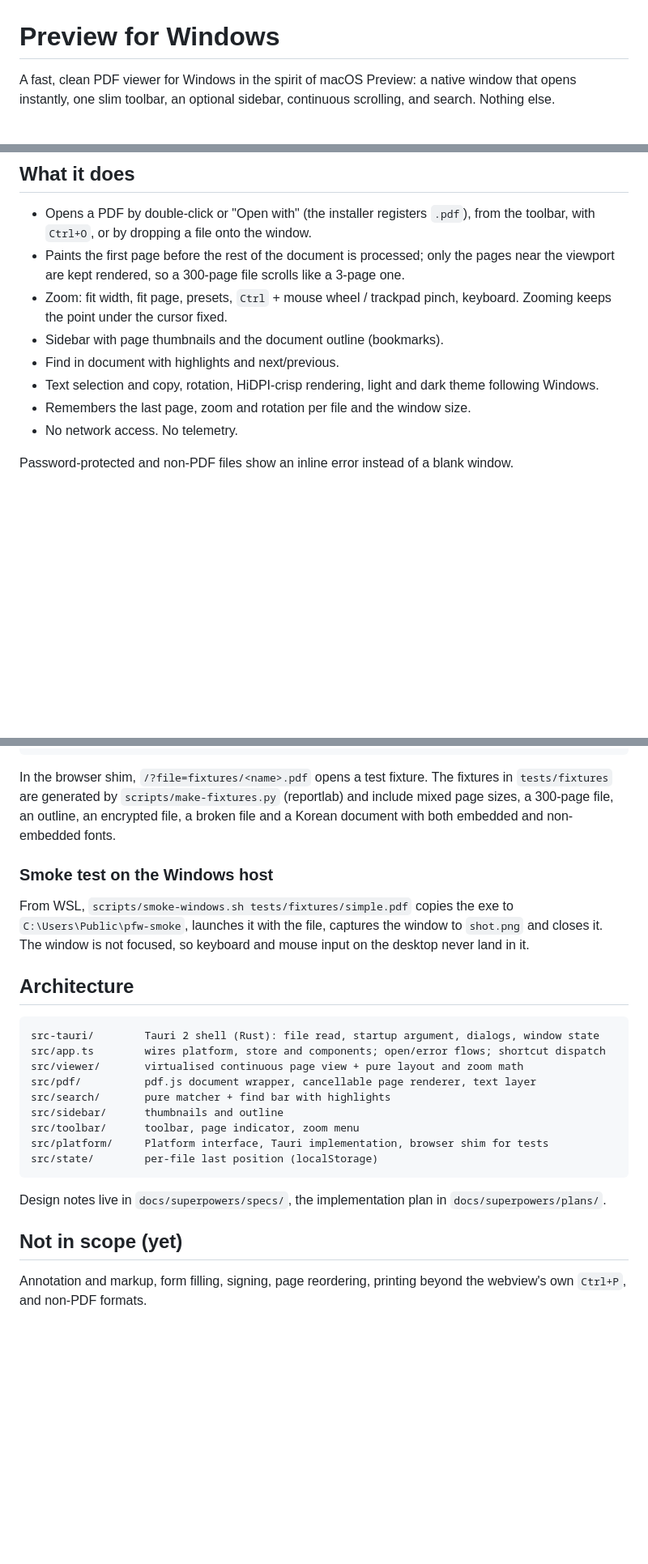
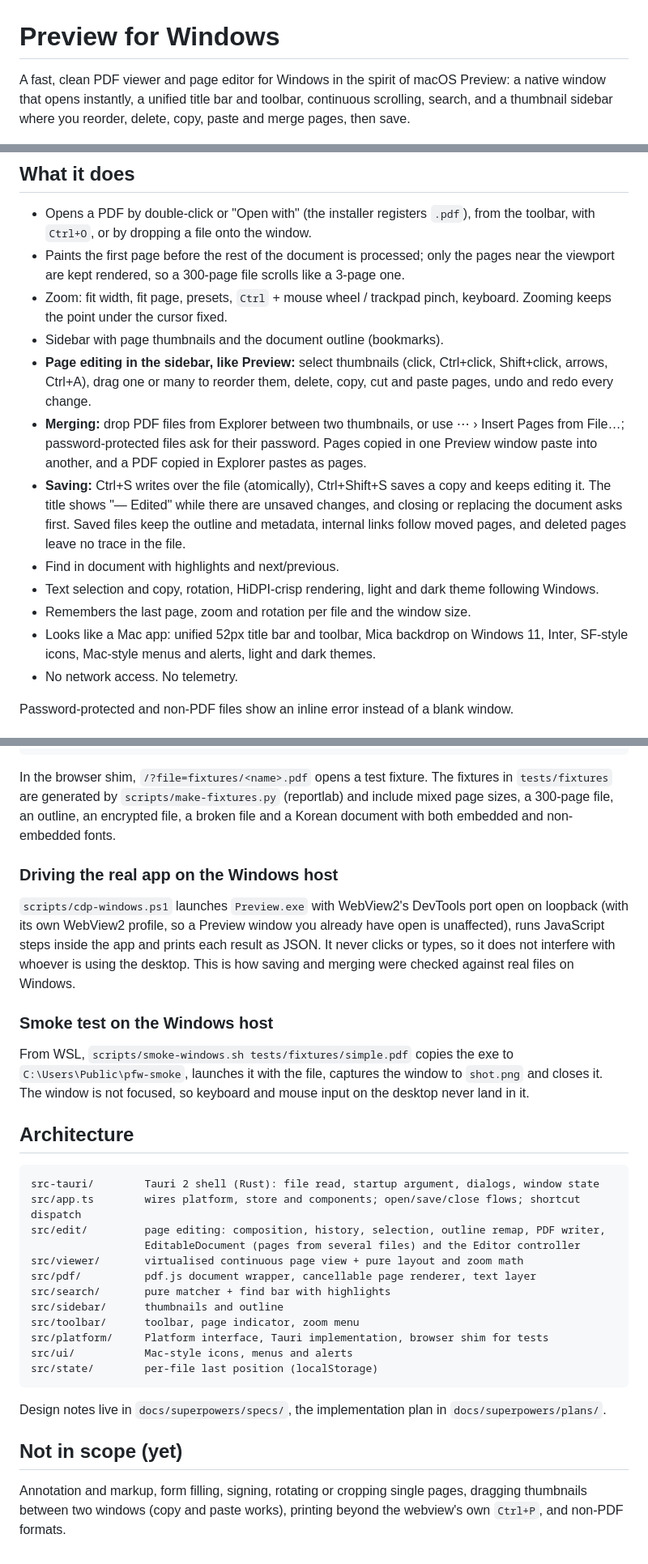
Before and after one commit to gobad820/Preview_For_Windows, a Markdown page: README.md, 3 parts joined by grey strips. Shown at 81% size. GitHub-like rendering; blank space fills up the shorter version.

Commit message:
docs: README for page editing, merging, saving and the Mac UI
Co-Authored-By: Claude Opus 5.5 <noreply@anthropic.com>

````diff
--- a/README.md
+++ b/README.md
@@ -1,8 +1,9 @@
 # Preview for Windows
 
-A fast, clean PDF viewer for Windows in the spirit of macOS Preview: a native
-window that opens instantly, one slim toolbar, an optional sidebar, continuous
-scrolling, and search. Nothing else.
+A fast, clean PDF viewer and page editor for Windows in the spirit of macOS
+Preview: a native window that opens instantly, a unified title bar and toolbar,
+continuous scrolling, search, and a thumbnail sidebar where you reorder, delete,
+copy, paste and merge pages, then save.
 
 ![Preview for Windows showing a document with the sidebar and find bar open](docs/screenshot.png)
 
@@ -16,10 +17,25 @@ scrolling, and search. Nothing else.
 - Zoom: fit width, fit page, presets, `Ctrl` + mouse wheel / trackpad pinch,
   keyboard. Zooming keeps the point under the cursor fixed.
 - Sidebar with page thumbnails and the document outline (bookmarks).
+- **Page editing in the sidebar, like Preview:** select thumbnails (click,
+  Ctrl+click, Shift+click, arrows, Ctrl+A), drag one or many to reorder them,
+  delete, copy, cut and paste pages, undo and redo every change.
+- **Merging:** drop PDF files from Explorer between two thumbnails, or use
+  ⋯ › Insert Pages from File…; password-protected files ask for their
+  password. Pages copied in one Preview window paste into another, and a PDF
+  copied in Explorer pastes as pages.
+- **Saving:** Ctrl+S writes over the file (atomically), Ctrl+Shift+S saves a
+  copy and keeps editing it. The title shows "— Edited" while there are
+  unsaved changes, and closing or replacing the document asks first. Saved
+  files keep the outline and metadata, internal links follow moved pages, and
+  deleted pages leave no trace in the file.
 - Find in document with highlights and next/previous.
 - Text selection and copy, rotation, HiDPI-crisp rendering, light and dark
   theme following Windows.
 - Remembers the last page, zoom and rotation per file and the window size.
+- Looks like a Mac app: unified 52px title bar and toolbar, Mica backdrop on
+  Windows 11, Inter, SF-style icons, Mac-style menus and alerts, light and
+  dark themes.
 - No network access. No telemetry.
 
 Password-protected and non-PDF files show an inline error instead of a
@@ -89,6 +111,15 @@ fixtures in `tests/fixtures` are generated by `scripts/make-fixtures.py`
 encrypted file, a broken file and a Korean document with both embedded and
 non-embedded fonts.
 
+### Driving the real app on the Windows host
+
+`scripts/cdp-windows.ps1` launches `Preview.exe` with WebView2's DevTools
+port open on loopback (with its own WebView2 profile, so a Preview window you
+already have open is unaffected), runs JavaScript steps inside the app and
+prints each result as JSON. It never clicks or types, so it does not interfere
+with whoever is using the desktop. This is how saving and merging were checked
+against real files on Windows.
+
 ### Smoke test on the Windows host
 
 From WSL, `scripts/smoke-windows.sh tests/fixtures/simple.pdf` copies the
@@ -100,13 +131,16 @@ and mouse input on the desktop never land in it.
 
 ```
 src-tauri/        Tauri 2 shell (Rust): file read, startup argument, dialogs, window state
-src/app.ts        wires platform, store and components; open/error flows; shortcut dispatch
+src/app.ts        wires platform, store and components; open/save/close flows; shortcut dispatch
+src/edit/         page editing: composition, history, selection, outline remap, PDF writer,
+                  EditableDocument (pages from several files) and the Editor controller
 src/viewer/       virtualised continuous page view + pure layout and zoom math
 src/pdf/          pdf.js document wrapper, cancellable page renderer, text layer
 src/search/       pure matcher + find bar with highlights
 src/sidebar/      thumbnails and outline
 src/toolbar/      toolbar, page indicator, zoom menu
 src/platform/     Platform interface, Tauri implementation, browser shim for tests
+src/ui/           Mac-style icons, menus and alerts
 src/state/        per-file last position (localStorage)
 ```
 
@@ -115,5 +149,6 @@ Design notes live in `docs/superpowers/specs/`, the implementation plan in
 
 ## Not in scope (yet)
 
-Annotation and markup, form filling, signing, page reordering, printing
-beyond the webview's own `Ctrl+P`, and non-PDF formats.
+Annotation and markup, form filling, signing, rotating or cropping single
+pages, dragging thumbnails between two windows (copy and paste works),
+printing beyond the webview's own `Ctrl+P`, and non-PDF formats.
````
Also changed, not shown: other parts of README.md (+7 -1 lines).
